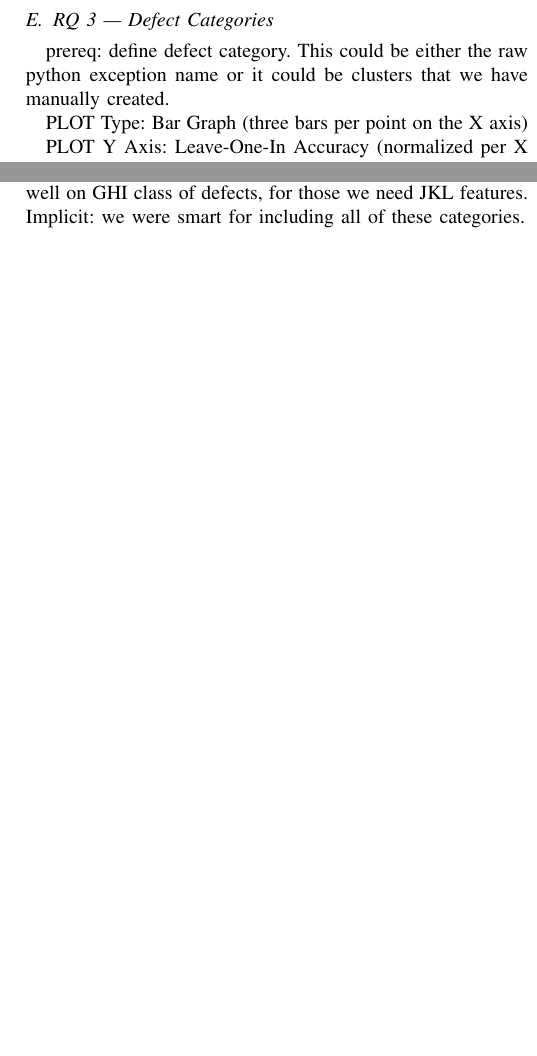
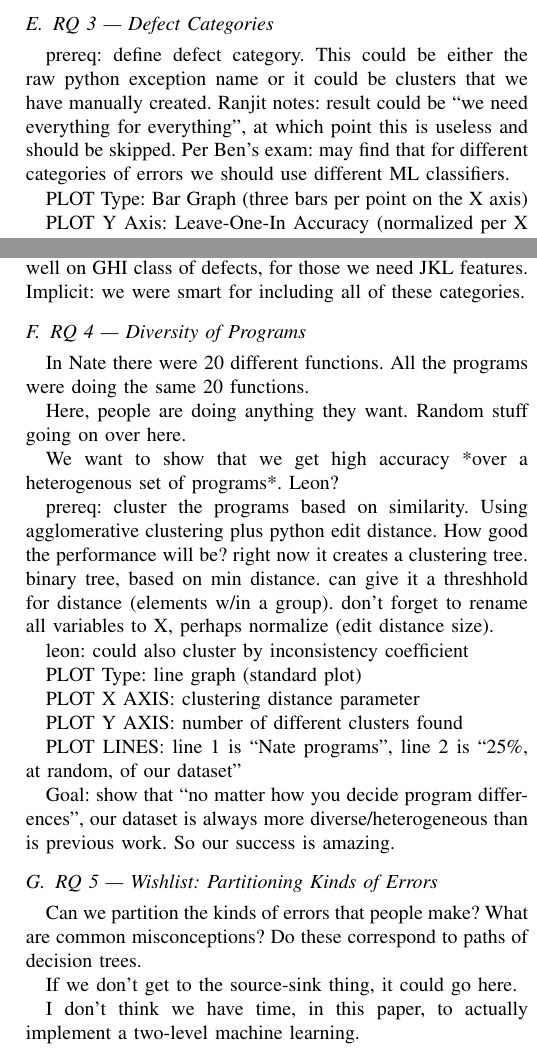
Before and after one commit to yangarbiter/python-features, a LaTeX paper (paper/main.tex): two parts of the columns of page 3 of 4, joined at a grey line, cut so that both start at the same text, the shorter picture padded with empty space. Compiled offline with pdfLaTeX; a missing font is replaced by an installed copy or a similar font; a LaTeX package or settings file that is missing is left out.

Commit message:
check in our notes from the call

```diff
--- a/paper/main.tex
+++ b/paper/main.tex
@@ -292,10 +301,17 @@ results, we have great results.
 
 prereq: define defect category. This could be either the raw python
 exception name or it could be clusters that we have manually created.
+Ranjit notes: result could be ``we need everything for everything'', at
+which point this is useless and should be skipped. Per Ben's exam: may find
+that for different categories of errors we should use different ML
+classifiers.
 
 PLOT Type: Bar Graph (three bars per point on the X axis)
 
 PLOT Y Axis: Leave-One-In Accuracy (normalized per X axis point)
+Ranjit notes: on smaller subsets we could rebuild the classifier each time.
+Wes notes that if we do, it takes us longer. If we re-use the monolithic
+model we can do this very quickly.
 
 PLOT X AXis: Defect Categories
 
@@ -306,6 +322,46 @@ piece of the problem. We need ABC feature to handle DEF class of defects,
 but ABC feature does not work well on GHI class of defects, for those we
 need JKL features. Implicit: we were smart for including all of these
 categories.
+
+\subsection{RQ 4 --- Diversity of Programs}
+
+In Nate there were 20 different functions. All the programs were doing the
+same 20 functions.
+
+Here, people are doing anything they want. Random stuff going on over here.
+
+We want to show that we get high accuracy *over a heterogenous set of
+programs*. Leon?
+
+prereq: cluster the programs based on similarity. Using agglomerative
+clustering plus python edit distance. How good the performance will be?
+right now it creates a clustering tree. binary tree, based on min distance.
+can give it a threshhold for distance (elements w/in a group). don't forget
+to rename all variables to X, perhaps normalize (edit distance size).
+
+leon: could also cluster by inconsistency coefficient
+
+PLOT Type: line graph (standard plot)
+
+PLOT X AXIS: clustering distance parameter
+
+PLOT Y AXIS: number of different clusters found
+
+PLOT LINES: line 1 is ``Nate programs'', line 2 is ``25\%, at random, of our dataset''
+
+Goal: show that ``no matter how you decide program differences'', our
+dataset is always more diverse/heterogeneous than is previous work. So our
+success is amazing.
+
+\subsection{RQ 5 --- Wishlist: Partitioning Kinds of Errors}
+
+Can we partition the kinds of errors that people make? What are common
+misconceptions? Do these correspond to paths of decision trees.
+
+If we don't get to the source-sink thing, it could go here.
+
+I don't think we have time, in this paper, to actually implement a
+two-level machine learning.
 
 \subsection{Qualitative Analysis}
 
```
Also changed, not shown: paper/main.tex (11 more changed lines).
